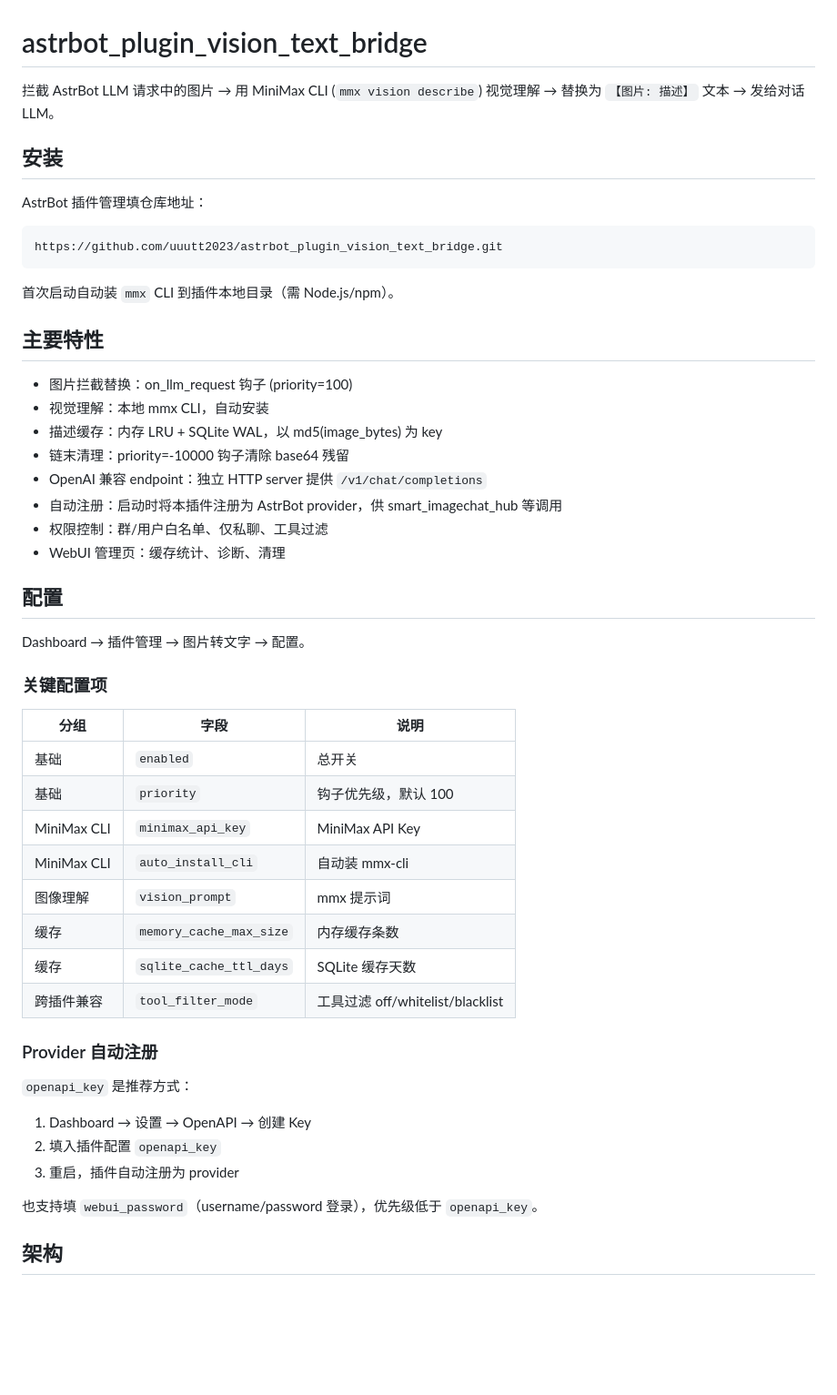
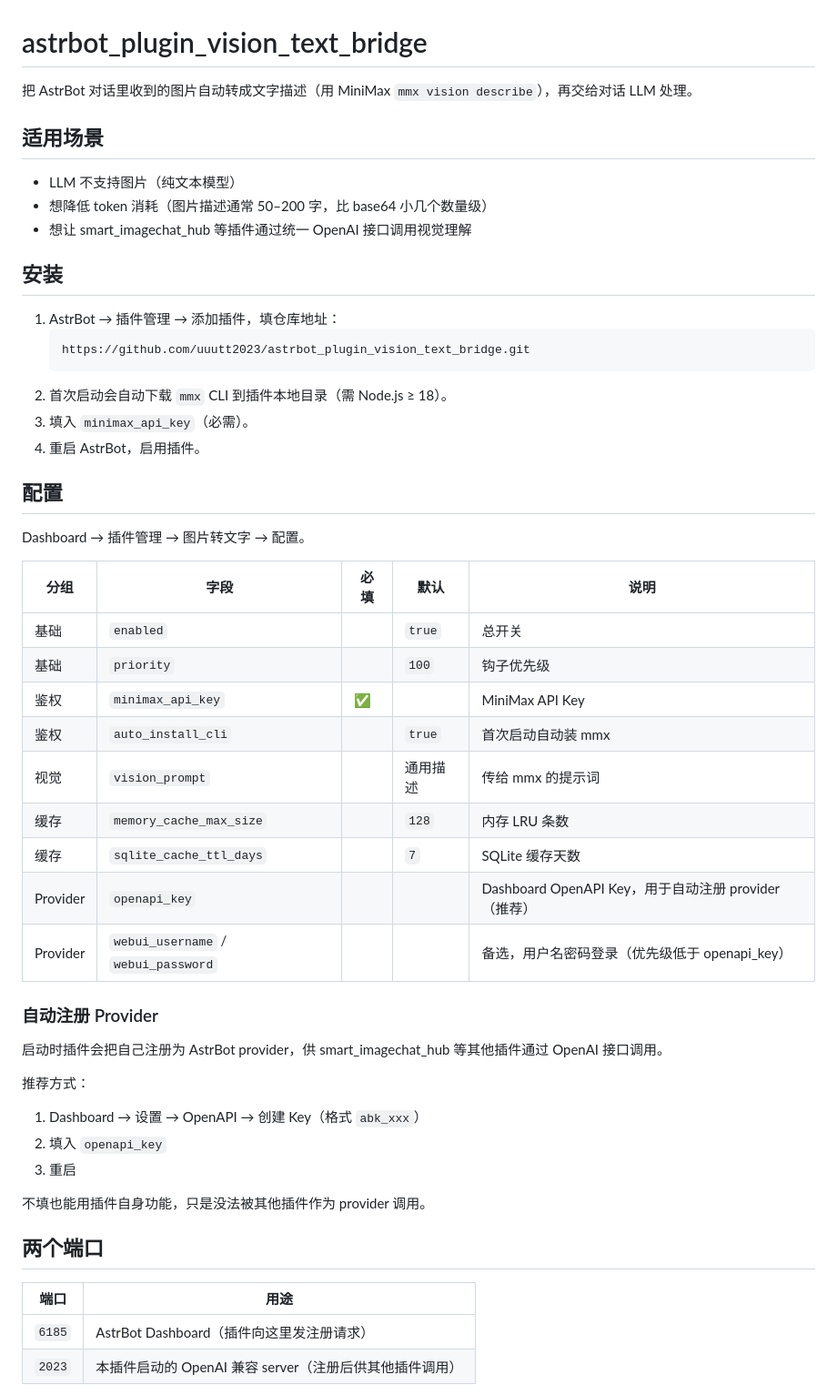
Before and after one commit to uuutt2023/astrbot_plugin_vision_text_bridge, a Markdown page: README.md, the part around one of its changes. Shown at 91% size. Rendered like a GitHub page; blank space fills up the shorter version.

Commit message:
docs: 重写 README 为安装/使用导向
- 增加'适用场景'章节说明何时用
- 配置表增加必填/默认列
- 两个端口独立章节，标注 6185 vs 2023
- 新增'常见问题'章节（端口冲突、注册失败、缓存、日志）
- 移除冗余的架构 ASCII 图（旧版过于详细）
Co-authored-by: monkeycode-ai <monkeycode-ai@chaitin.com>

````diff
--- a/README.md
+++ b/README.md
@@ -1,54 +1,54 @@
 # astrbot_plugin_vision_text_bridge
 
-拦截 AstrBot LLM 请求中的图片 → 用 MiniMax CLI (`mmx vision describe`) 视觉理解 → 替换为 `【图片: 描述】` 文本 → 发给对话 LLM。
+把 AstrBot 对话里收到的图片自动转成文字描述（用 MiniMax `mmx vision describe`），再交给对话 LLM 处理。
+
+## 适用场景
+
+- LLM 不支持图片（纯文本模型）
+- 想降低 token 消耗（图片描述通常 50–200 字，比 base64 小几个数量级）
+- 想让 smart_imagechat_hub 等插件通过统一 OpenAI 接口调用视觉理解
 
 ## 安装
 
-AstrBot 插件管理填仓库地址：
-
-```
-https://github.com/uuutt2023/astrbot_plugin_vision_text_bridge.git
-```
-
-首次启动自动装 `mmx` CLI 到插件本地目录（需 Node.js/npm）。
-
-## 主要特性
-
-- 图片拦截替换：on_llm_request 钩子 (priority=100)
-- 视觉理解：本地 mmx CLI，自动安装
-- 描述缓存：内存 LRU + SQLite WAL，以 md5(image_bytes) 为 key
-- 链末清理：priority=-10000 钩子清除 base64 残留
-- OpenAI 兼容 endpoint：独立 HTTP server 提供 `/v1/chat/completions`
-- 自动注册：启动时将本插件注册为 AstrBot provider，供 smart_imagechat_hub 等调用
-- 权限控制：群/用户白名单、仅私聊、工具过滤
-- WebUI 管理页：缓存统计、诊断、清理
+1. AstrBot → 插件管理 → 添加插件，填仓库地址：
+   ```
+   https://github.com/uuutt2023/astrbot_plugin_vision_text_bridge.git
+   ```
+2. 首次启动会自动下载 `mmx` CLI 到插件本地目录（需 Node.js ≥ 18）。
+3. 填入 `minimax_api_key`（必需）。
+4. 重启 AstrBot，启用插件。
 
 ## 配置
 
 Dashboard → 插件管理 → 图片转文字 → 配置。
 
-### 关键配置项
+| 分组 | 字段 | 必填 | 默认 | 说明 |
+|------|------|------|------|------|
+| 基础 | `enabled` | | `true` | 总开关 |
+| 基础 | `priority` | | `100` | 钩子优先级 |
+| 鉴权 | `minimax_api_key` | ✅ | | MiniMax API Key |
+| 鉴权 | `auto_install_cli` | | `true` | 首次启动自动装 mmx |
+| 视觉 | `vision_prompt` | | 通用描述 | 传给 mmx 的提示词 |
+| 缓存 | `memory_cache_max_size` | | `128` | 内存 LRU 条数 |
+| 缓存 | `sqlite_cache_ttl_days` | | `7` | SQLite 缓存天数 |
+| Provider | `openapi_key` | | | Dashboard OpenAPI Key，用于自动注册 provider（推荐） |
+| Provider | `webui_username` / `webui_password` | | | 备选，用户名密码登录（优先级低于 openapi_key） |
 
-| 分组 | 字段 | 说明 |
-|------|------|------|
-| 基础 | `enabled` | 总开关 |
-| 基础 | `priority` | 钩子优先级，默认 100 |
-| MiniMax CLI | `minimax_api_key` | MiniMax API Key |
-| MiniMax CLI | `auto_install_cli` | 自动装 mmx-cli |
-| 图像理解 | `vision_prompt` | mmx 提示词 |
-| 缓存 | `memory_cache_max_size` | 内存缓存条数 |
-| 缓存 | `sqlite_cache_ttl_days` | SQLite 缓存天数 |
-| 跨插件兼容 | `tool_filter_mode` | 工具过滤 off/whitelist/blacklist |
+### 自动注册 Provider
 
-### Provider 自动注册
+启动时插件会把自己注册为 AstrBot provider，供 smart_imagechat_hub 等其他插件通过 OpenAI 接口调用。
 
-`openapi_key` 是推荐方式：
+推荐方式：
+1. Dashboard → 设置 → OpenAPI → 创建 Key（格式 `abk_xxx`）
+2. 填入 `openapi_key`
+3. 重启
 
-1. Dashboard → 设置 → OpenAPI → 创建 Key
-2. 填入插件配置 `openapi_key`
-3. 重启，插件自动注册为 provider
+不填也能用插件自身功能，只是没法被其他插件作为 provider 调用。
 
-也支持填 `webui_password`（username/password 登录），优先级低于 `openapi_key`。
+## 两个端口
 
-## 架构
+| 端口 | 用途 |
+|------|------|
+| `6185` | AstrBot Dashboard（插件向这里发注册请求） |
+| `2023` | 本插件启动的 OpenAI 兼容 server（注册后供其他插件调用） |
 
````
Also changed, not shown: other parts of README.md (+37 -39 lines).
